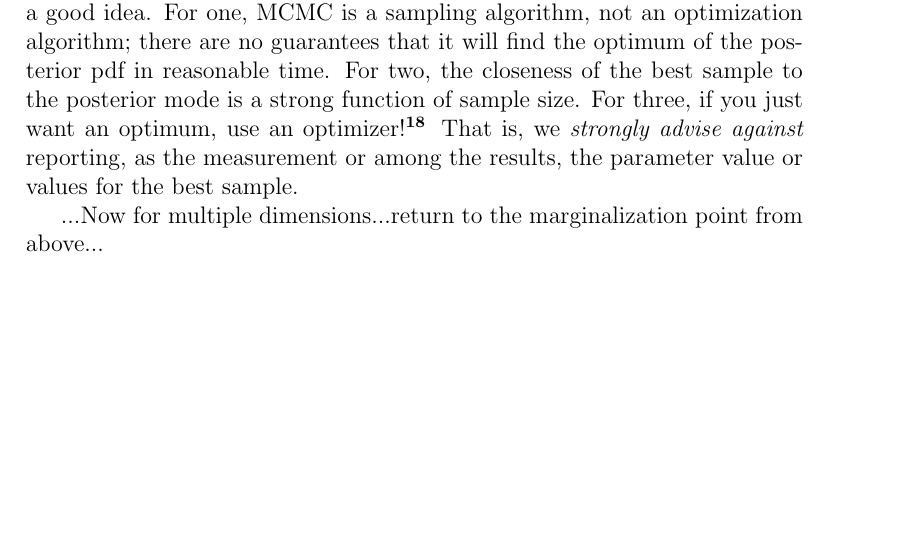
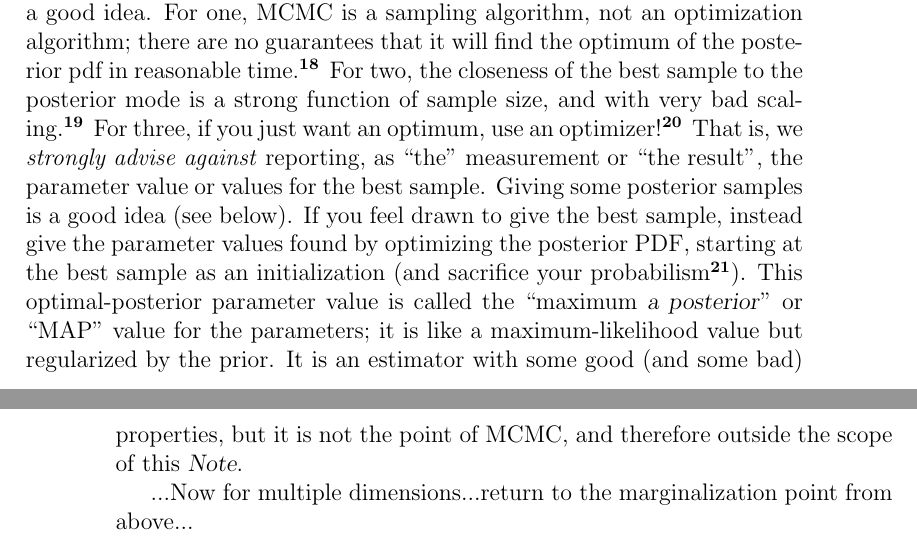
Before and after one commit to davidwhogg/mcmc, a LaTeX paper (mcmc.tex): part of page 7 of 14 before the commit and two parts of pages 7 and 8 of 16 after it, the two joined at a grey line, cut so that both start at the same text, the shorter picture padded with empty space. Compiled offline with pdfLaTeX.

Commit message:
stuff about best sample and MAP

```diff
--- a/mcmc.tex
+++ b/mcmc.tex
@@ -23,6 +23,8 @@
 
 \newcommand{\data}{D}
 \newcommand{\pars}{\theta}
+\newcommand{\best}{{\mathrm{(best)}}}
+\newcommand{\better}{{\mathrm{(better)}}}
 
 \begin{document}
 
@@ -420,12 +422,42 @@ As we mentioned above, scientists often like to report the ``best sample'';
   that is, the sample with the highest posterior pdf value.
 This is not usually a good idea.
 For one, MCMC is a sampling algorithm, not an optimization algorithm;
-  there are no guarantees that it will find the optimum of the posterior pdf in reasonable time.
-For two, the closeness of the best sample to the posterior mode is a strong function of sample size.
-For three, if you just want an optimum, use an optimizer!\note{HOGG, something?}
+  there are no guarantees that it will find the optimum of the posterior pdf in reasonable time.%
+  \note{The sampler samples the pdf fairly.
+    The tallest peak in the posterior is not guaranteed to be---%
+    and in general is not---%
+    also the peak with the greatest posterior ``mass''.
+    That is, the samples in a fair sampling will not necessarily come
+    predominantly from the \emph{tallest} peak in the posterior pdf.
+    They will come from the peak with the greatest total integral
+    of the likelihood over the prior.
+    These issues might sound ``academic'',
+    but when the number of parameters gets large (greater than, say, 10),
+    many normal intuitions one might have (if any) about what is reasonably likely in a pdf
+    are regularly violated.}
+For two, the closeness of the best sample to the posterior mode is a strong function of sample size,
+  and with very bad scaling.%
+  \note{If you have a $K$-point sampling in a $d$-dimensional parameter space,
+    there is some best sample $\pars_k^{\best}$.  Now imagine that you want to make
+    that best sample 10 times better---that is, you want to find a point $\pars^{\better}$
+    that is ten times closer to the true optimum.  How many more samples do you need to take?
+    In the limit that $K$ is large, on average, you have to take $10^d$ more samples!
+    Most sensible optimizers are far, far better than this.}
+For three, if you just want an optimum, use an optimizer!%
+  \note{HOGG, something?}
 That is, we \emph{strongly advise against} reporting,
-  as the measurement or among the results,
+  as ``the'' measurement or ``the result'',
   the parameter value or values for the best sample.
+Giving some posterior samples is a good idea (see below).
+If you feel drawn to give the best sample,
+  instead give the parameter values found by optimizing the posterior PDF,
+  starting at the best sample as an initialization
+  (and sacrifice your probabilism\note{something}).
+This optimal-posterior parameter value is called the
+  ``maximum \foreign{a posterior}'' or ``MAP'' value for the parameters;
+  it is like a maximum-likelihood value but regularized by the prior.
+It is an estimator with some good (and some bad) properties, but it is not the point of MCMC,
+  and therefore outside the scope of this \documentname.
 
 ...Now for multiple dimensions...return to the marginalization point
 from above...
```
